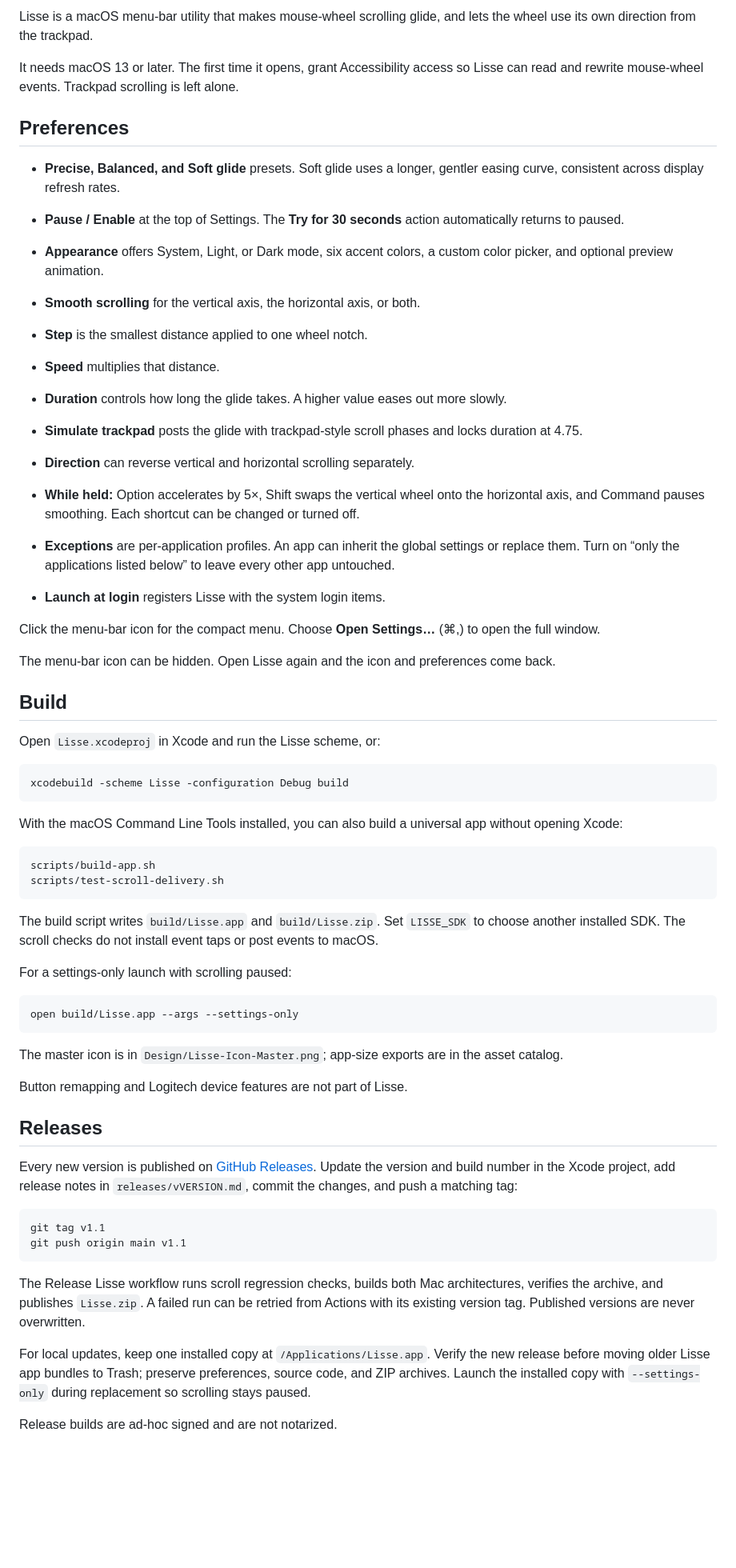
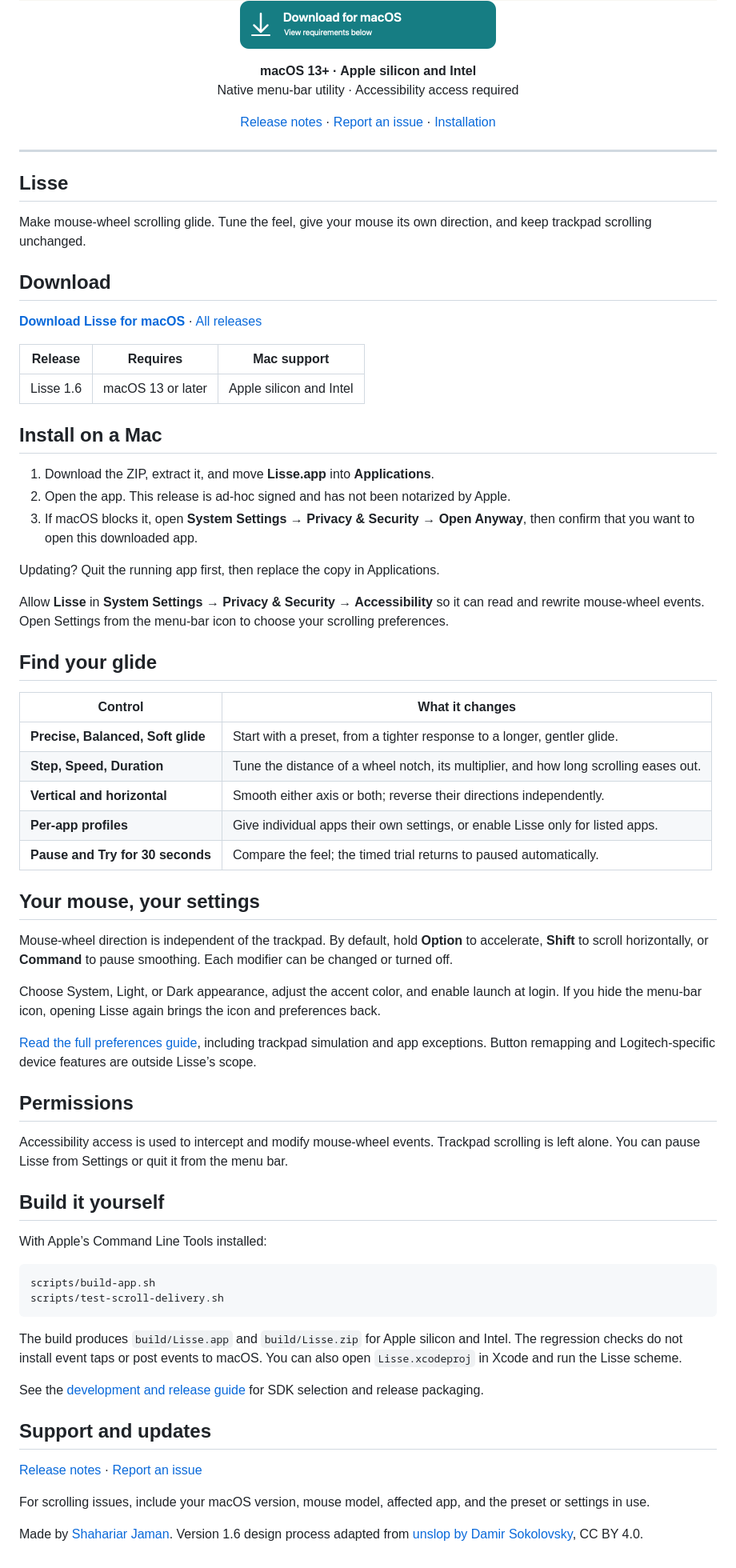
Before and after one commit to shrotshahariar/Lisse, a Markdown page: README.md, the part around one of its changes. Shown at 80% size. GitHub-like rendering; pictures changed too: banner-light.png (added), download-macos.png (added); blank space fills up the shorter version.

Commit message:
Refresh Lisse presentation and installation guide

````diff
--- a/README.md
+++ b/README.md
@@ -2,66 +5,73 @@
 
-Lisse is a macOS menu-bar utility that makes mouse-wheel scrolling glide, and lets the wheel use its own direction from the trackpad.
+<p align="center">
+  <a href="https://github.com/shrotshahariar/Lisse/releases/download/v1.6/Lisse.zip"><img src="download-macos.png" alt="Download Lisse for macOS" width="320" height="60"></a>
+</p>
+<p align="center"><strong>macOS 13+ · Apple silicon and Intel</strong><br>Native menu-bar utility · Accessibility access required</p>
+<p align="center"><a href="https://github.com/shrotshahariar/Lisse/releases/latest">Release notes</a> · <a href="https://github.com/shrotshahariar/Lisse/issues">Report an issue</a> · <a href="#install-on-a-mac">Installation</a></p>
 
-It needs macOS 13 or later. The first time it opens, grant Accessibility access so Lisse can read and rewrite mouse-wheel events. Trackpad scrolling is left alone.
+---
 
-## Preferences
+## Lisse
 
-- **Precise, Balanced, and Soft glide** presets. Soft glide uses a longer, gentler easing curve, consistent across display refresh rates.
-- **Pause / Enable** at the top of Settings. The **Try for 30 seconds** action automatically returns to paused.
-- **Appearance** offers System, Light, or Dark mode, six accent colors, a custom color picker, and optional preview animation.
+Make mouse-wheel scrolling glide. Tune the feel, give your mouse its own direction, and keep trackpad scrolling unchanged.
 
-- **Smooth scrolling** for the vertical axis, the horizontal axis, or both.
-- **Step** is the smallest distance applied to one wheel notch.
-- **Speed** multiplies that distance.
-- **Duration** controls how long the glide takes. A higher value eases out more slowly.
-- **Simulate trackpad** posts the glide with trackpad-style scroll phases and locks duration at 4.75.
-- **Direction** can reverse vertical and horizontal scrolling separately.
-- **While held:** Option accelerates by 5×, Shift swaps the vertical wheel onto the horizontal axis, and Command pauses smoothing. Each shortcut can be changed or turned off.
-- **Exceptions** are per-application profiles. An app can inherit the global settings or replace them. Turn on “only the applications listed below” to leave every other app untouched.
-- **Launch at login** registers Lisse with the system login items.
+## Download
 
-Click the menu-bar icon for the compact menu. Choose **Open Settings…** (⌘,) to open the full window.
+**[Download Lisse for macOS](https://github.com/shrotshahariar/Lisse/releases/download/v1.6/Lisse.zip)** · [All releases](https://github.com/shrotshahariar/Lisse/releases)
 
-The menu-bar icon can be hidden. Open Lisse again and the icon and preferences come back.
+| Release | Requires | Mac support |
+| --- | --- | --- |
+| Lisse 1.6 | macOS 13 or later | Apple silicon and Intel |
 
-## Build
+## Install on a Mac
 
-Open `Lisse.xcodeproj` in Xcode and run the Lisse scheme, or:
+1. Download the ZIP, extract it, and move **Lisse.app** into **Applications**.
+2. Open the app. This release is ad-hoc signed and has not been notarized by Apple.
+3. If macOS blocks it, open **System Settings → Privacy & Security → Open Anyway**, then confirm that you want to open this downloaded app.
 
-```bash
-xcodebuild -scheme Lisse -configuration Debug build
-```
+Updating? Quit the running app first, then replace the copy in Applications.
 
-With the macOS Command Line Tools installed, you can also build a universal app without opening Xcode:
+Allow **Lisse** in **System Settings → Privacy & Security → Accessibility** so it can read and rewrite mouse-wheel events. Open Settings from the menu-bar icon to choose your scrolling preferences.
 
-```bash
+## Find your glide
+
+| Control | What it changes |
+| --- | --- |
+| **Precise, Balanced, Soft glide** | Start with a preset, from a tighter response to a longer, gentler glide. |
+| **Step, Speed, Duration** | Tune the distance of a wheel notch, its multiplier, and how long scrolling eases out. |
+| **Vertical and horizontal** | Smooth either axis or both; reverse their directions independently. |
+| **Per-app profiles** | Give individual apps their own settings, or enable Lisse only for listed apps. |
+| **Pause and Try for 30 seconds** | Compare the feel; the timed trial returns to paused automatically. |
+
+## Your mouse, your settings
+
+Mouse-wheel direction is independent of the trackpad. By default, hold **Option** to accelerate, **Shift** to scroll horizontally, or **Command** to pause smoothing. Each modifier can be changed or turned off.
+
+Choose System, Light, or Dark appearance, adjust the accent color, and enable launch at login. If you hide the menu-bar icon, opening Lisse again brings the icon and preferences back.
+
+[Read the full preferences guide](GUIDE.md#preferences), including trackpad simulation and app exceptions. Button remapping and Logitech-specific device features are outside Lisse’s scope.
+
+## Permissions
+
+Accessibility access is used to intercept and modify mouse-wheel events. Trackpad scrolling is left alone. You can pause Lisse from Settings or quit it from the menu bar.
+
+## Build it yourself
+
+With Apple’s Command Line Tools installed:
+
+```sh
 scripts/build-app.sh
 scripts/test-scroll-delivery.sh
 ```
 
-The build script writes `build/Lisse.app` and `build/Lisse.zip`. Set `LISSE_SDK` to choose another installed SDK. The scroll checks do not install event taps or post events to macOS.
+The build produces `build/Lisse.app` and `build/Lisse.zip` for Apple silicon and Intel. The regression checks do not install event taps or post events to macOS. You can also open `Lisse.xcodeproj` in Xcode and run the Lisse scheme.
 
-For a settings-only launch with scrolling paused:
+See the [development and release guide](GUIDE.md#build) for SDK selection and release packaging.
 
-```bash
-open build/Lisse.app --args --settings-only
-```
+## Support and updates
 
-The master icon is in `Design/Lisse-Icon-Master.png`; app-size exports are in the asset catalog.
+[Release notes](https://github.com/shrotshahariar/Lisse/releases/latest) · [Report an issue](https://github.com/shrotshahariar/Lisse/issues)
 
-Button remapping and Logitech device features are not part of Lisse.
+For scrolling issues, include your macOS version, mouse model, affected app, and the preset or settings in use.
 
-## Releases
-
-Every new version is published on [GitHub Releases](https://github.com/shrotshahariar/Lisse/releases). Update the version and build number in the Xcode project, add release notes in `releases/vVERSION.md`, commit the changes, and push a matching tag:
-
-```bash
-git tag v1.1
-git push origin main v1.1
-```
-
-The Release Lisse workflow runs scroll regression checks, builds both Mac architectures, verifies the archive, and publishes `Lisse.zip`. A failed run can be retried from Actions with its existing version tag. Published versions are never overwritten.
-
-For local updates, keep one installed copy at `/Applications/Lisse.app`. Verify the new release before moving older Lisse app bundles to Trash; preserve preferences, source code, and ZIP archives. Launch the installed copy with `--settings-only` during replacement so scrolling stays paused.
-
-Release builds are ad-hoc signed and are not notarized.
+Made by [Shahariar Jaman](https://github.com/shrotshahariar). Version 1.6 design process adapted from [unslop by Damir Sokolovsky](https://heydamir.design/unslop), CC BY 4.0.
````
Also changed, not shown: other parts of README.md (+4 -1 lines), GUIDE.md (added, +63 -0 lines), banner-dark.png (added).
